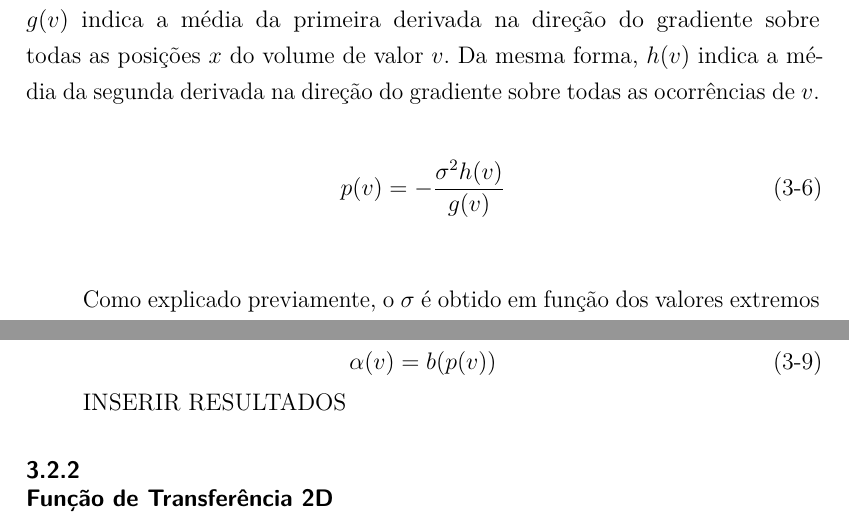
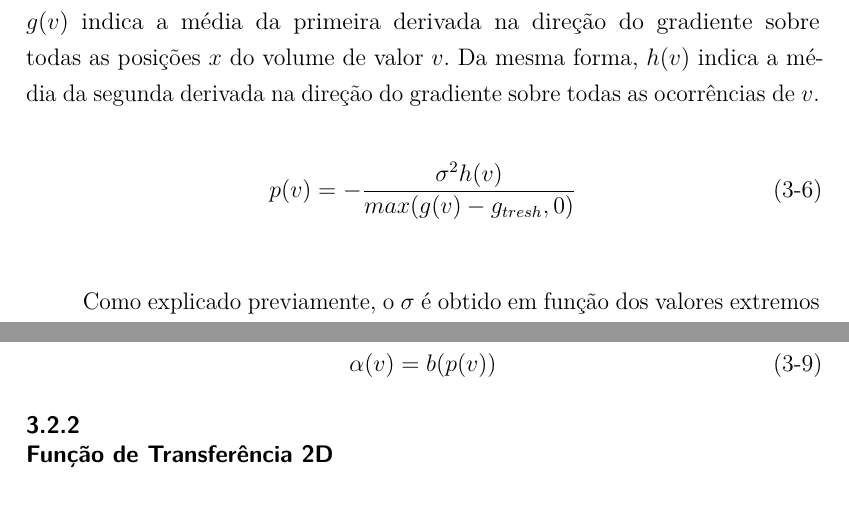
Before and after one commit to rustanitu/atfgtex, a LaTeX thesis (main.tex, which reads chapters/3_gordon.tex): two parts of pages 24 and 25 of 30, joined at a grey line, cut so that both start at the same text. Compiled offline with pdfLaTeX.

Commit message:
inicio do 2D e adicao dos TODOS

```diff
--- a/chapters/3_gordon.tex
+++ b/chapters/3_gordon.tex
@@ -115,10 +115,12 @@
 \label{gordon.1d}
 	Com a premissa de que os materiais têm propriedades físicas homogêneas e o modelo definido na seção~\ref{gordon.bound}, pode-se assumir também que os valores do volume na fronteira são sempre os mesmos e que, na média, um fronteira pode ser atribuída a um valor escalar. Isso fica claro na Figura~\ref{fig:g_functions}~\ref{fig:g_functions_b} onde foi encontrado um padrão para identificar as fronteiras em função de $v$.
 
-	A equação~\eqref{eq:x} reescrita em função de $v$ é apresentada na equação~\eqref{eq:pv}, cujo significado pode ser interpretado como a distância média com que os voxels de valor $v$ se encontram da fronteira mais próxima a eles. Nela, $g(v)$ indica a média da primeira derivada na direção do gradiente sobre todas as posições $x$ do volume de valor $v$. Da mesma forma, $h(v)$ indica a média da segunda derivada na direção do gradiente sobre todas as ocorrências de $v$. \\
+	A equação~\eqref{eq:x} reescrita em função de $v$ é apresentada na equação~\eqref{eq:pv}, cujo significado pode ser interpretado como a distância média com que os voxels de valor $v$ se encontram da fronteira mais próxima a eles. Nela, $g(v)$ indica a média da primeira derivada na direção do gradiente sobre todas as posições $x$ do volume de valor $v$. Da mesma forma, $h(v)$ indica a média da segunda derivada na direção do gradiente sobre todas as ocorrências de $v$. %TODO Comentar que g(v) e h(v) podem ser extraídos das fativas 'v' do histograma 3D
+	%TODO explicar Gtresh
+	\\
 
 \begin{equation} \label{eq:pv}
-	p(v) = -\frac{\sigma^{2}h(v)}{g(v)}
+	p(v) = -\frac{\sigma^{2}h(v)}{max(g(v) - g_{tresh}, 0)}
 \end{equation} \\
 
 	Como explicado previamente, o $\sigma$ é obtido em função dos valores extremos de $f'(x)$ e $f''(x)$. No entanto, apesar de ser uma característica do volume e, portanto, constante, ele também precisa ser reformulado em função de $v$. O cálculo de $\sigma$ utilizando os máximos globais do volume pode distorcer todas as distâncias médias, por causa de ruído. Assim, os valores extremos utilizados devem ser os máximos dentre os valores médios: $g(v)_{max}$ e $h(v)_{max}$, como na equação~\eqref{eq:sigmav}. Uma forma mais equilibrada de obter o $\sigma$ é utilizar também o extremo mínimo da segunda derivada direcional, como demonstrado na equação~\eqref{eq:sigmav2}. \\
@@ -137,4 +139,3 @@
 	\alpha(v) = b(p(v))
 \end{equation}
 
-	INSERIR RESULTADOS
```
Also changed, not shown: chapters/3_gordon.tex (5 more changed lines).
